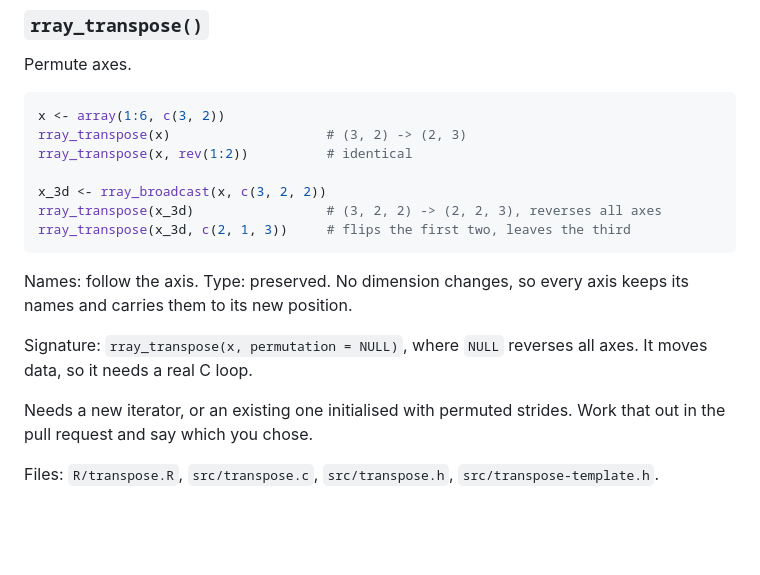
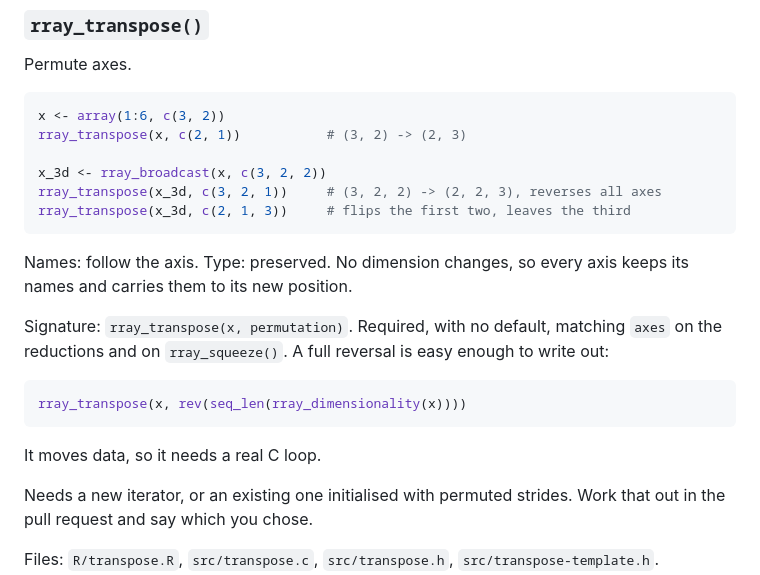
Before and after one commit to r-lib/rray, a Markdown page: plans/implementation.md, the part around the change. GitHub-like rendering; blank space fills up the shorter version.

Commit message:
Require permutation in rray_transpose(), no default
Generating a full reversal is a one liner, and requiring the argument
matches axes being required on the reductions and rray_squeeze().

Co-Authored-By: Claude Opus 5 (1M context) <noreply@anthropic.com>

````diff
--- a/plans/implementation.md
+++ b/plans/implementation.md
@@ -655,19 +655,25 @@ Permute axes.
 
 ```r
 x <- array(1:6, c(3, 2))
-rray_transpose(x)                    # (3, 2) -> (2, 3)
-rray_transpose(x, rev(1:2))          # identical
+rray_transpose(x, c(2, 1))           # (3, 2) -> (2, 3)
 
 x_3d <- rray_broadcast(x, c(3, 2, 2))
-rray_transpose(x_3d)                 # (3, 2, 2) -> (2, 2, 3), reverses all axes
+rray_transpose(x_3d, c(3, 2, 1))     # (3, 2, 2) -> (2, 2, 3), reverses all axes
 rray_transpose(x_3d, c(2, 1, 3))     # flips the first two, leaves the third
 ```
 
 Names: follow the axis. Type: preserved. No dimension changes, so every axis
 keeps its names and carries them to its new position.
 
-Signature: `rray_transpose(x, permutation = NULL)`, where `NULL` reverses all
-axes. It moves data, so it needs a real C loop.
+Signature: `rray_transpose(x, permutation)`. Required, with no default, matching
+`axes` on the reductions and on `rray_squeeze()`. A full reversal is easy enough
+to write out:
+
+```r
+rray_transpose(x, rev(seq_len(rray_dimensionality(x))))
+```
+
+It moves data, so it needs a real C loop.
 
 Needs a new iterator, or an existing one initialised with permuted strides. Work
 that out in the pull request and say which you chose.
````
